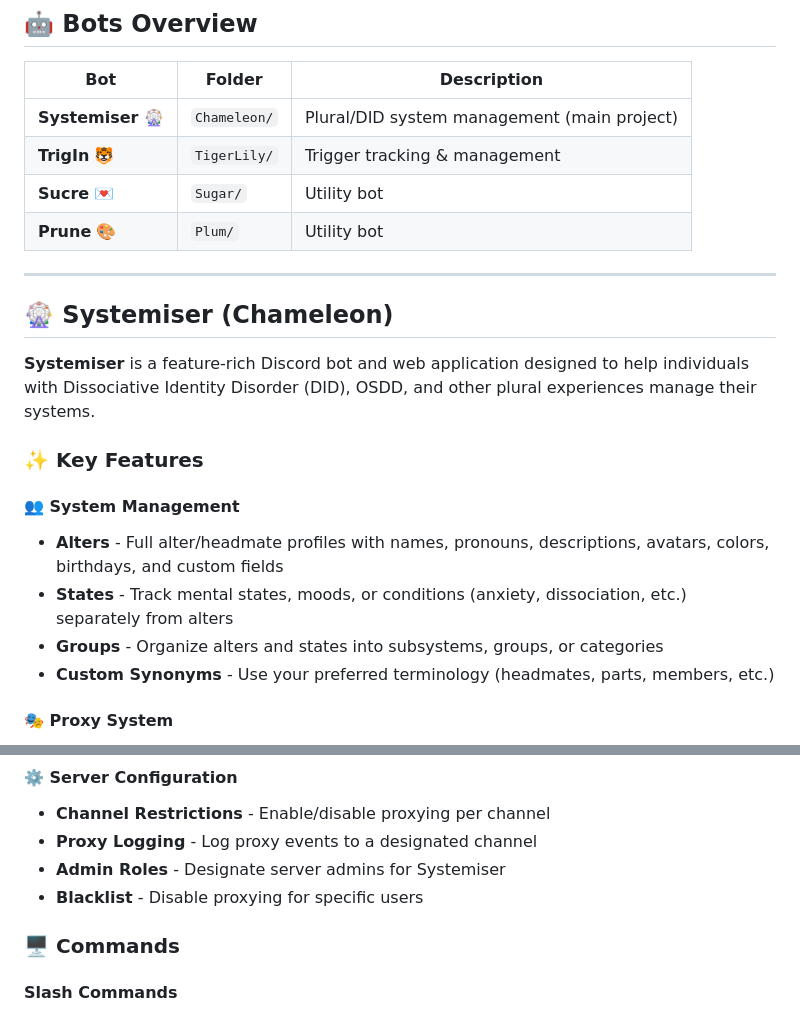
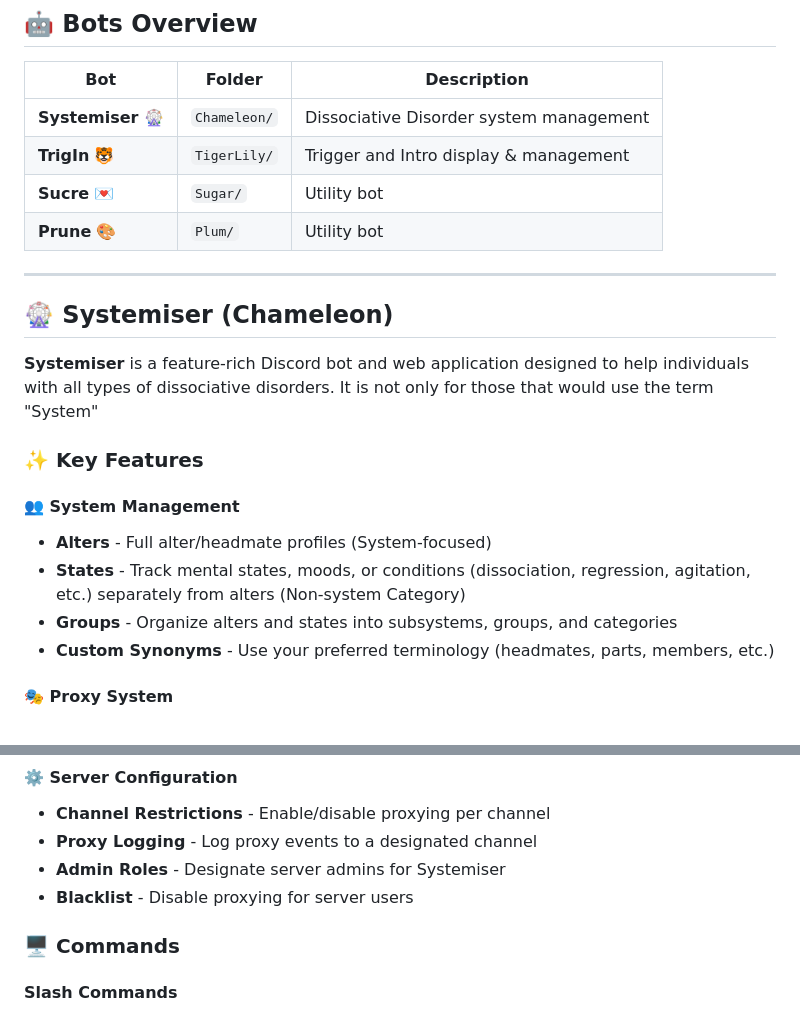
Before and after one commit to jardinsys/Team-Calendula, a Markdown page: README.md, 2 parts joined by grey strips. GitHub-like rendering.

```diff
--- a/README.md
+++ b/README.md
@@ -6,8 +6,8 @@ A collection of Discord bots and web applications built for various purposes. Th
 
 | Bot | Folder | Description |
 |-----|--------|-------------|
-| **Systemiser** 🎡 | `Chameleon/` | Plural/DID system management (main project) |
-| **TrigIn** 🐯 | `TigerLily/` | Trigger tracking & management |
+| **Systemiser** 🎡 | `Chameleon/` | Dissociative Disorder system management |
+| **TrigIn** 🐯 | `TigerLily/` | Trigger and Intro display & management |
 | **Sucre** 💌 | `Sugar/` | Utility bot |
 | **Prune** 🎨 | `Plum/` | Utility bot |
 
@@ -15,14 +15,14 @@ A collection of Discord bots and web applications built for various purposes. Th
 
 ## 🎡 Systemiser (Chameleon)
 
-**Systemiser** is a feature-rich Discord bot and web application designed to help individuals with Dissociative Identity Disorder (DID), OSDD, and other plural experiences manage their systems.
+**Systemiser** is a feature-rich Discord bot and web application designed to help individuals with all types of dissociative disorders. It is not only for those that would use the term "System"
 
 ### ✨ Key Features
 
 #### 👥 System Management
-- **Alters** - Full alter/headmate profiles with names, pronouns, descriptions, avatars, colors, birthdays, and custom fields
-- **States** - Track mental states, moods, or conditions (anxiety, dissociation, etc.) separately from alters
-- **Groups** - Organize alters and states into subsystems, groups, or categories
+- **Alters** - Full alter/headmate profiles (System-focused)
+- **States** - Track mental states, moods, or conditions (dissociation, regression, agitation, etc.) separately from alters (Non-system Category)
+- **Groups** - Organize alters and states into subsystems, groups, and categories
 - **Custom Synonyms** - Use your preferred terminology (headmates, parts, members, etc.)
 
 #### 🎭 Proxy System
@@ -64,7 +64,7 @@ A collection of Discord bots and web applications built for various purposes. Th
 - **Channel Restrictions** - Enable/disable proxying per channel
 - **Proxy Logging** - Log proxy events to a designated channel
 - **Admin Roles** - Designate server admins for Systemiser
-- **Blacklist** - Disable proxying for specific users
+- **Blacklist** - Disable proxying for server users
 
 ### 🖥️ Commands
 
```
